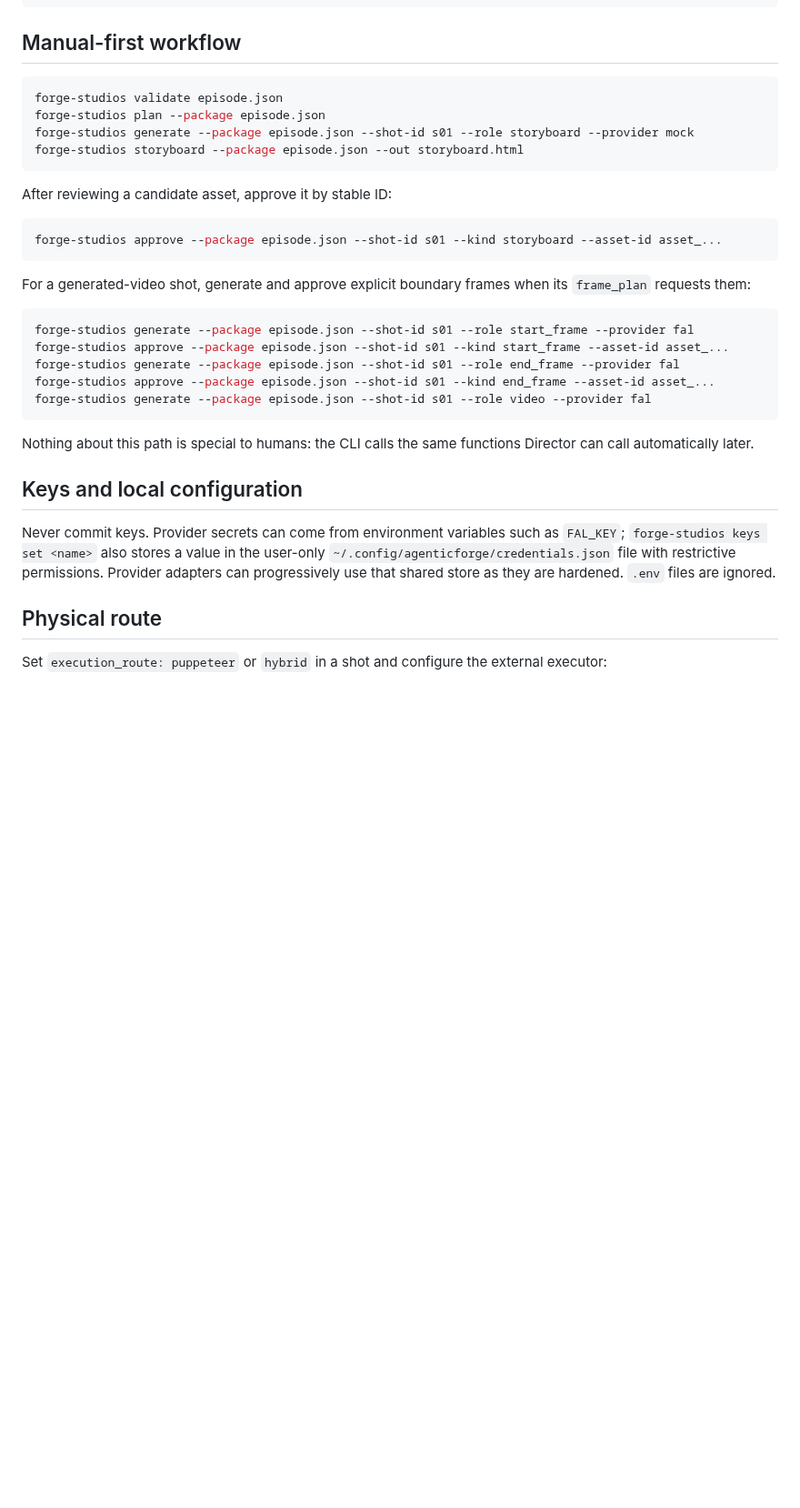
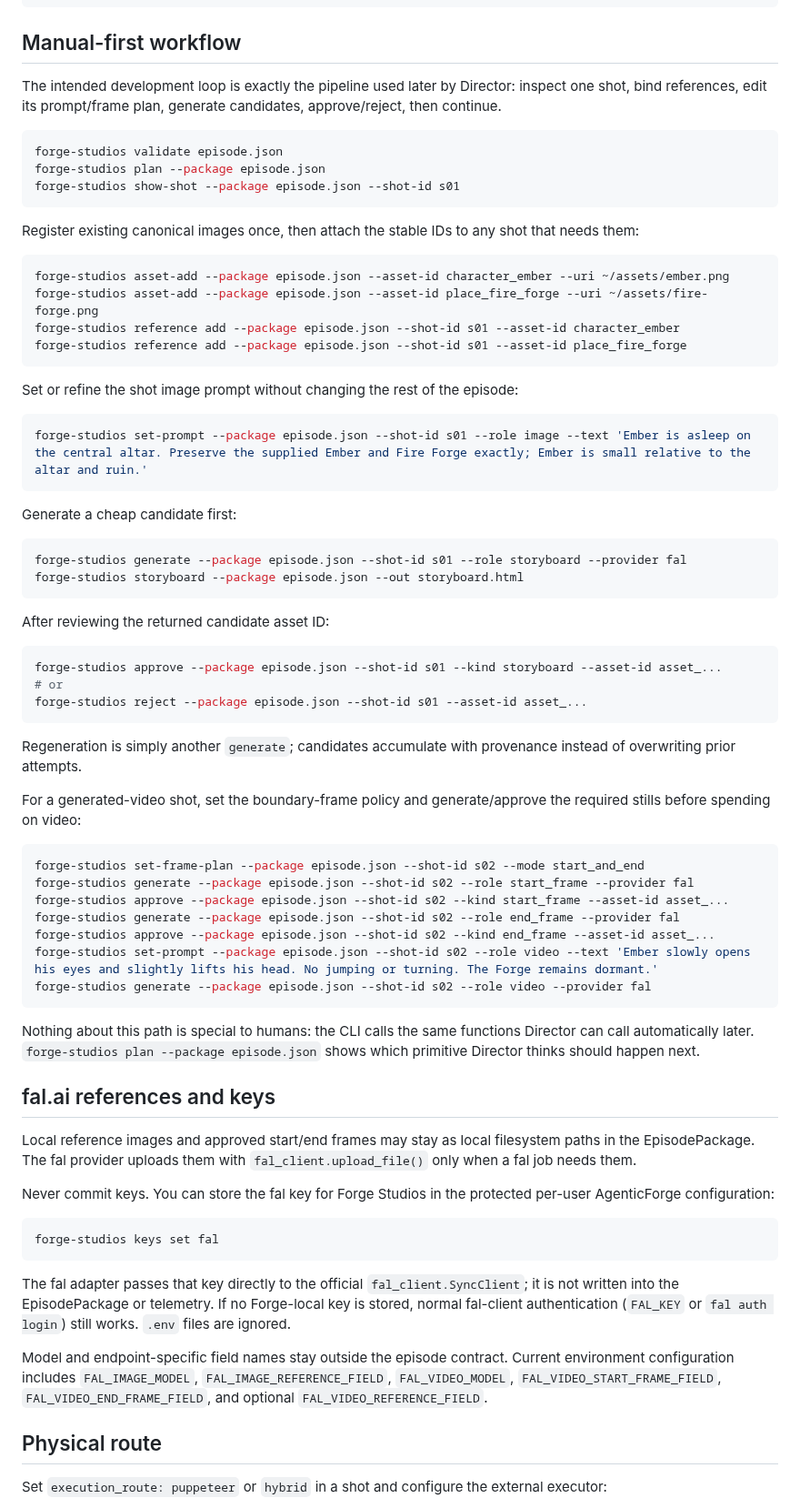
Before and after one commit to AgenticForge-Labs/forge-studios, a Markdown page: README.md, the part around one of its changes. Shown at 91% size. GitHub-like rendering; blank space fills up the shorter version.

Commit message:
Expand shot-by-shot manual workflow

````diff
--- a/README.md
+++ b/README.md
@@ -16,34 +16,73 @@ python -m pip install -e '.[fal,dev]'
 
 ## Manual-first workflow
 
+The intended development loop is exactly the pipeline used later by Director: inspect one shot, bind references, edit its prompt/frame plan, generate candidates, approve/reject, then continue.
+
 ```bash
 forge-studios validate episode.json
 forge-studios plan --package episode.json
-forge-studios generate --package episode.json --shot-id s01 --role storyboard --provider mock
+forge-studios show-shot --package episode.json --shot-id s01
+```
+
+Register existing canonical images once, then attach the stable IDs to any shot that needs them:
+
+```bash
+forge-studios asset-add --package episode.json --asset-id character_ember --uri ~/assets/ember.png
+forge-studios asset-add --package episode.json --asset-id place_fire_forge --uri ~/assets/fire-forge.png
+forge-studios reference add --package episode.json --shot-id s01 --asset-id character_ember
+forge-studios reference add --package episode.json --shot-id s01 --asset-id place_fire_forge
+```
+
+Set or refine the shot image prompt without changing the rest of the episode:
+
+```bash
+forge-studios set-prompt --package episode.json --shot-id s01 --role image --text 'Ember is asleep on the central altar. Preserve the supplied Ember and Fire Forge exactly; Ember is small relative to the altar and ruin.'
+```
+
+Generate a cheap candidate first:
+
+```bash
+forge-studios generate --package episode.json --shot-id s01 --role storyboard --provider fal
 forge-studios storyboard --package episode.json --out storyboard.html
 ```
 
-After reviewing a candidate asset, approve it by stable ID:
+After reviewing the returned candidate asset ID:
 
 ```bash
 forge-studios approve --package episode.json --shot-id s01 --kind storyboard --asset-id asset_...
+# or
+forge-studios reject --package episode.json --shot-id s01 --asset-id asset_...
 ```
 
-For a generated-video shot, generate and approve explicit boundary frames when its `frame_plan` requests them:
+Regeneration is simply another `generate`; candidates accumulate with provenance instead of overwriting prior attempts.
+
+For a generated-video shot, set the boundary-frame policy and generate/approve the required stills before spending on video:
 
 ```bash
-forge-studios generate --package episode.json --shot-id s01 --role start_frame --provider fal
-forge-studios approve --package episode.json --shot-id s01 --kind start_frame --asset-id asset_...
-forge-studios generate --package episode.json --shot-id s01 --role end_frame --provider fal
-forge-studios approve --package episode.json --shot-id s01 --kind end_frame --asset-id asset_...
-forge-studios generate --package episode.json --shot-id s01 --role video --provider fal
+forge-studios set-frame-plan --package episode.json --shot-id s02 --mode start_and_end
+forge-studios generate --package episode.json --shot-id s02 --role start_frame --provider fal
+forge-studios approve --package episode.json --shot-id s02 --kind start_frame --asset-id asset_...
+forge-studios generate --package episode.json --shot-id s02 --role end_frame --provider fal
+forge-studios approve --package episode.json --shot-id s02 --kind end_frame --asset-id asset_...
+forge-studios set-prompt --package episode.json --shot-id s02 --role video --text 'Ember slowly opens his eyes and slightly lifts his head. No jumping or turning. The Forge remains dormant.'
+forge-studios generate --package episode.json --shot-id s02 --role video --provider fal
 ```
 
-Nothing about this path is special to humans: the CLI calls the same functions Director can call automatically later.
+Nothing about this path is special to humans: the CLI calls the same functions Director can call automatically later. `forge-studios plan --package episode.json` shows which primitive Director thinks should happen next.
 
-## Keys and local configuration
+## fal.ai references and keys
 
-Never commit keys. Provider secrets can come from environment variables such as `FAL_KEY`; `forge-studios keys set <name>` also stores a value in the user-only `~/.config/agenticforge/credentials.json` file with restrictive permissions. Provider adapters can progressively use that shared store as they are hardened. `.env` files are ignored.
+Local reference images and approved start/end frames may stay as local filesystem paths in the EpisodePackage. The fal provider uploads them with `fal_client.upload_file()` only when a fal job needs them.
+
+Never commit keys. You can store the fal key for Forge Studios in the protected per-user AgenticForge configuration:
+
+```bash
+forge-studios keys set fal
+```
+
+The fal adapter passes that key directly to the official `fal_client.SyncClient`; it is not written into the EpisodePackage or telemetry. If no Forge-local key is stored, normal fal-client authentication (`FAL_KEY` or `fal auth login`) still works. `.env` files are ignored.
+
+Model and endpoint-specific field names stay outside the episode contract. Current environment configuration includes `FAL_IMAGE_MODEL`, `FAL_IMAGE_REFERENCE_FIELD`, `FAL_VIDEO_MODEL`, `FAL_VIDEO_START_FRAME_FIELD`, `FAL_VIDEO_END_FRAME_FIELD`, and optional `FAL_VIDEO_REFERENCE_FIELD`.
 
 ## Physical route
 
````
Also changed, not shown: other parts of README.md (+12 -1 lines).
